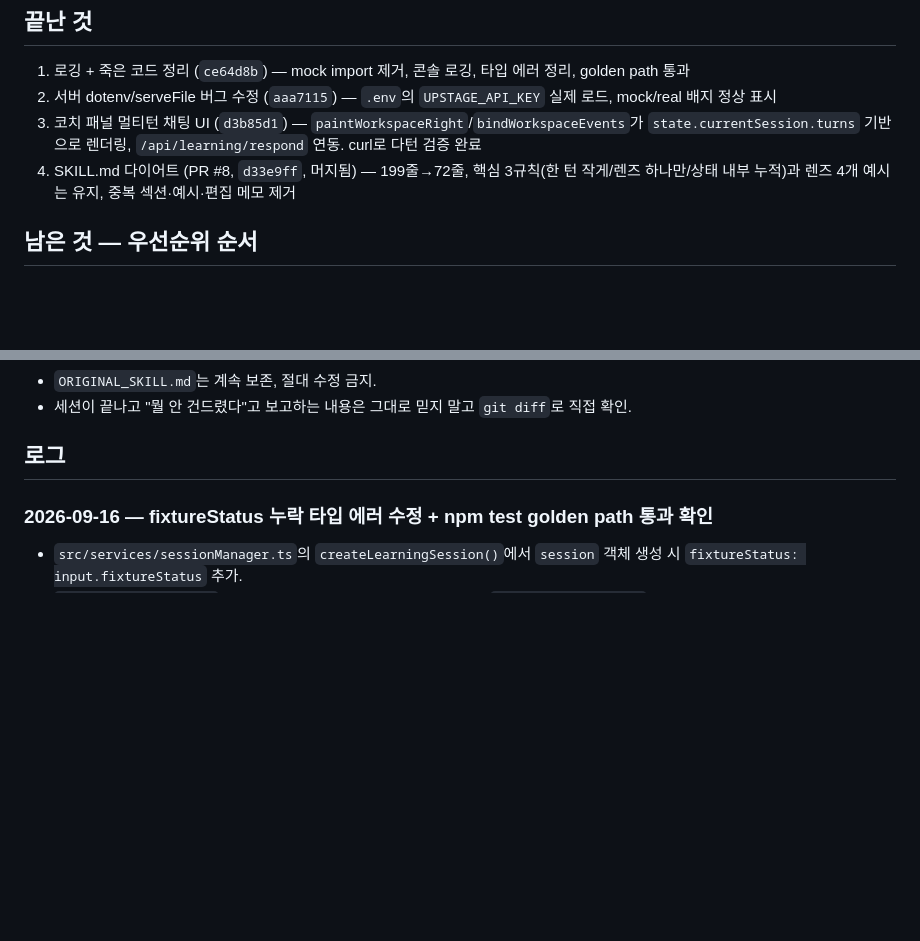
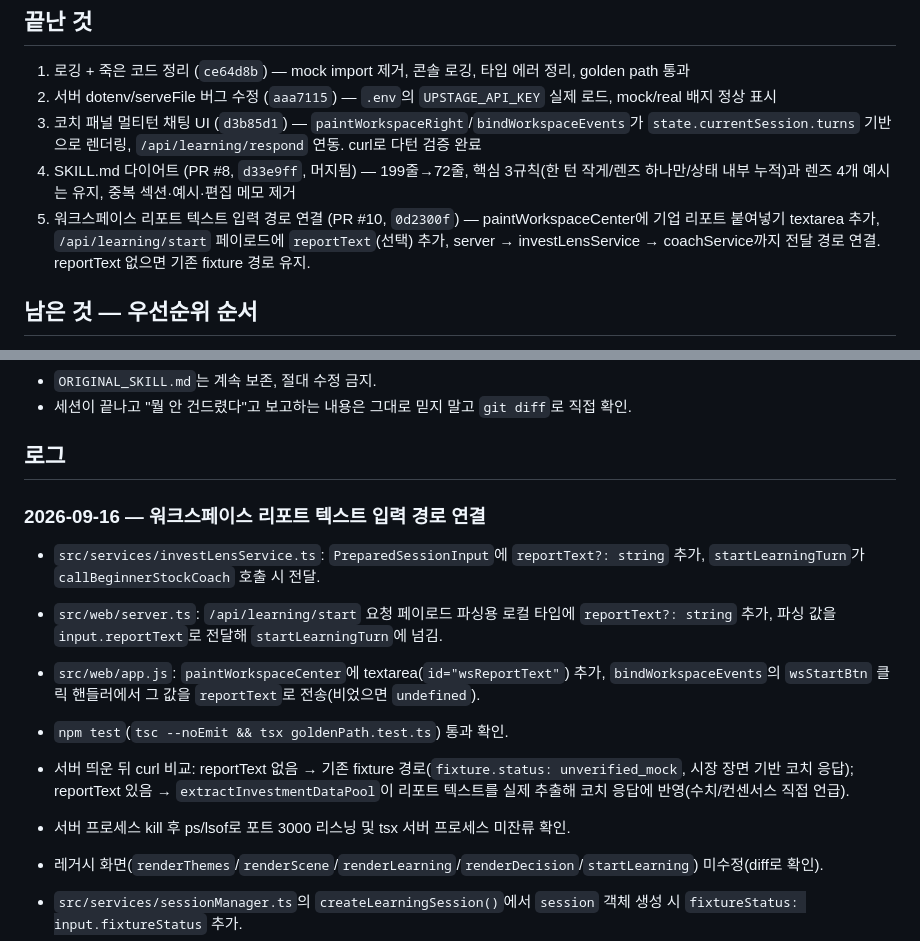
Before and after one commit to JiiminHa/InvestLens, a Markdown page: docs/handoff.md, 2 parts joined by grey strips. GitHub-like rendering; blank space fills up the shorter version.

Commit message:
docs: handoff 갱신 — 리포트 텍스트 입력 경로 연결

```diff
--- a/docs/handoff.md
+++ b/docs/handoff.md
@@ -8,6 +8,7 @@
 2. 서버 dotenv/serveFile 버그 수정 (`aaa7115`) — `.env`의 `UPSTAGE_API_KEY` 실제 로드, mock/real 배지 정상 표시
 3. 코치 패널 멀티턴 채팅 UI (`d3b85d1`) — `paintWorkspaceRight`/`bindWorkspaceEvents`가 `state.currentSession.turns` 기반으로 렌더링, `/api/learning/respond` 연동. curl로 다턴 검증 완료
 4. SKILL.md 다이어트 (PR #8, `d33e9ff`, 머지됨) — 199줄→72줄, 핵심 3규칙(한 턴 작게/렌즈 하나만/상태 내부 누적)과 렌즈 4개 예시는 유지, 중복 섹션·예시·편집 메모 제거
+5. 워크스페이스 리포트 텍스트 입력 경로 연결 (PR #10, `0d2300f`) — paintWorkspaceCenter에 기업 리포트 붙여넣기 textarea 추가, `/api/learning/start` 페이로드에 `reportText`(선택) 추가, server → investLensService → coachService까지 전달 경로 연결. reportText 없으면 기존 fixture 경로 유지.
 
 ## 남은 것 — 우선순위 순서
 
@@ -47,7 +48,15 @@
 
 ## 로그
 
-### 2026-09-16 — fixtureStatus 누락 타입 에러 수정 + npm test golden path 통과 확인
+### 2026-09-16 — 워크스페이스 리포트 텍스트 입력 경로 연결
+
+- `src/services/investLensService.ts`: `PreparedSessionInput`에 `reportText?: string` 추가, `startLearningTurn`가 `callBeginnerStockCoach` 호출 시 전달.
+- `src/web/server.ts`: `/api/learning/start` 요청 페이로드 파싱용 로컬 타입에 `reportText?: string` 추가, 파싱 값을 `input.reportText`로 전달해 `startLearningTurn`에 넘김.
+- `src/web/app.js`: `paintWorkspaceCenter`에 textarea(`id="wsReportText"`) 추가, `bindWorkspaceEvents`의 `wsStartBtn` 클릭 핸들러에서 그 값을 `reportText`로 전송(비었으면 `undefined`).
+- `npm test`(`tsc --noEmit && tsx goldenPath.test.ts`) 통과 확인.
+- 서버 띄운 뒤 curl 비교: reportText 없음 → 기존 fixture 경로(`fixture.status: unverified_mock`, 시장 장면 기반 코치 응답); reportText 있음 → `extractInvestmentDataPool`이 리포트 텍스트를 실제 추출해 코치 응답에 반영(수치/컨센서스 직접 언급).
+- 서버 프로세스 kill 후 ps/lsof로 포트 3000 리스닝 및 tsx 서버 프로세스 미잔류 확인.
+- 레거시 화면(`renderThemes`/`renderScene`/`renderLearning`/`renderDecision`/`startLearning`) 미수정(diff로 확인).
 
 - `src/services/sessionManager.ts`의 `createLearningSession()`에서 `session` 객체 생성 시 `fixtureStatus: input.fixtureStatus` 추가.
 - `src/fixtures/seed.ts`의 세 시드 세션(tesla/vti/samsung) 각각에 `fixtureStatus: null` 추가 (과거 데이터라 원본 fixture 상태 모름).
```
